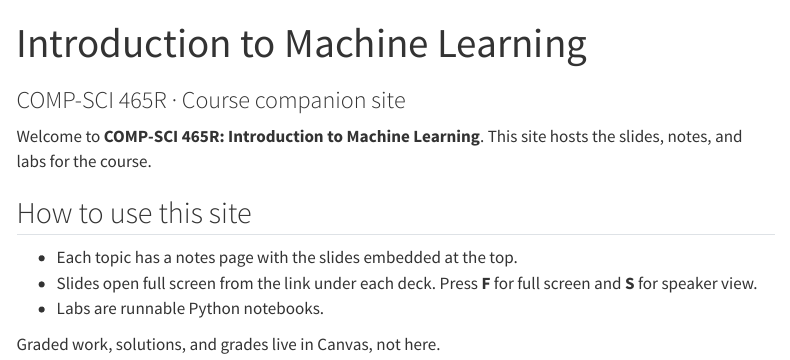
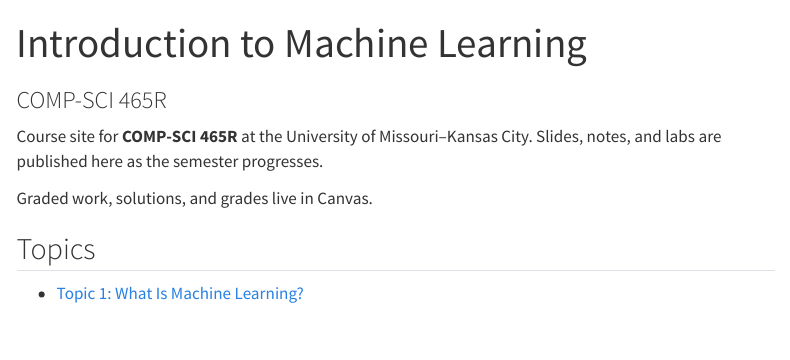
Before and after one commit to adu-baffour/machinelearning, a Quarto document (index.qmd): the page in a window 1100 px wide, from its top. Rendered offline with R 4.5, knitr and Pandoc in place of Quarto, with nearby package versions; menus at the side of the page are left out.

Commit message:
Clean up site for public release
Remove starter-template guidance and placeholder text from README,
index, notes, and slides. Add a topic index to the landing page.

Expand .gitignore to cover build output, the Python virtualenv,
editor/tool-local settings, OS cruft, and the contents of _archive
(folder structure kept). _freeze/ stays tracked for the publish
workflow.

Stop tracking .claude/settings.local.json — machine-local settings.

```diff
--- a/index.qmd
+++ b/index.qmd
@@ -1,14 +1,12 @@
 ---
 title: "Introduction to Machine Learning"
-subtitle: "COMP-SCI 465R · Course companion site"
+subtitle: "COMP-SCI 465R"
 ---
 
-Welcome to **COMP-SCI 465R: Introduction to Machine Learning**. This site hosts the slides, notes, and labs for the course.
+Course site for **COMP-SCI 465R** at the University of Missouri–Kansas City. Slides, notes, and labs are published here as the semester progresses.
 
-## How to use this site
+Graded work, solutions, and grades live in Canvas.
 
-- Each topic has a notes page with the slides embedded at the top.
-- Slides open full screen from the link under each deck. Press **F** for full screen and **S** for speaker view.
-- Labs are runnable Python notebooks.
+## Topics
 
-Graded work, solutions, and grades live in Canvas, not here.
+- [Topic 1: What Is Machine Learning?](notes/topic-01.qmd)
--- a/notes/topic-01.qmd
+++ b/notes/topic-01.qmd
@@ -7,11 +7,3 @@ title: "Topic 1: What Is Machine Learning?"
 <iframe src="../slides/topic-01.html" width="100%" height="500" style="border:1px solid #ccc;" title="Topic 1 slides"></iframe>
 
 [Open the slides full screen](../slides/topic-01.qmd)
-
-## Notes
-
-Expanded notes for this topic go here: the explanations, examples, and context that do not fit on slides.
-
-## Self-check
-
-Short practice questions will go here.
--- a/slides/topic-01.qmd
+++ b/slides/topic-01.qmd
@@ -16,10 +16,6 @@ By the end of this lecture you should be able to:
 - Explain the difference between **prediction** and **inference**
 - Distinguish supervised from unsupervised learning
 - Describe the bias-variance trade-off in one sentence
-
-::: notes
-Speaker notes go here. They appear in speaker view (press S) and never on the public slide.
-:::
 
 ## The core idea
 
```
Also changed, not shown: .claude/settings.local.json (deleted), README.md, 2 other files.
